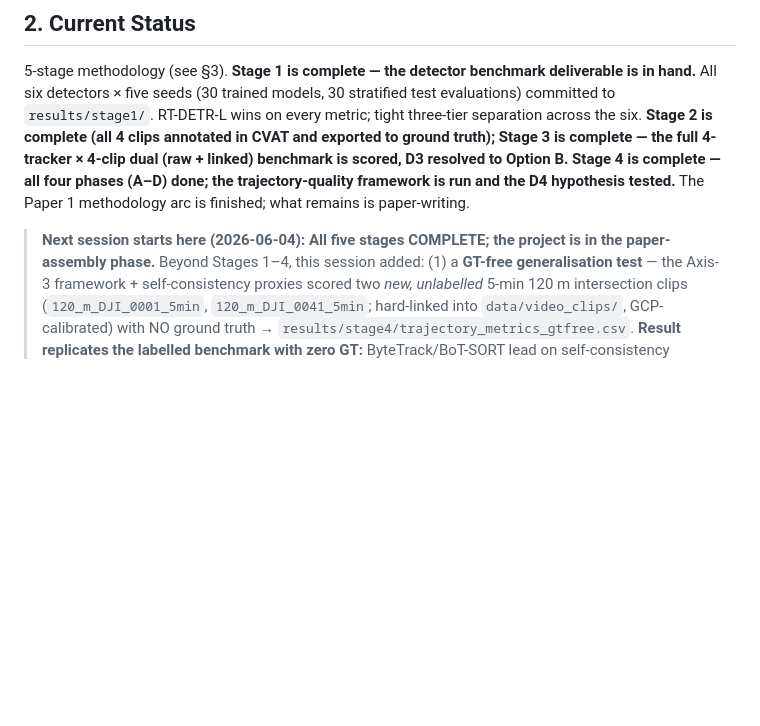
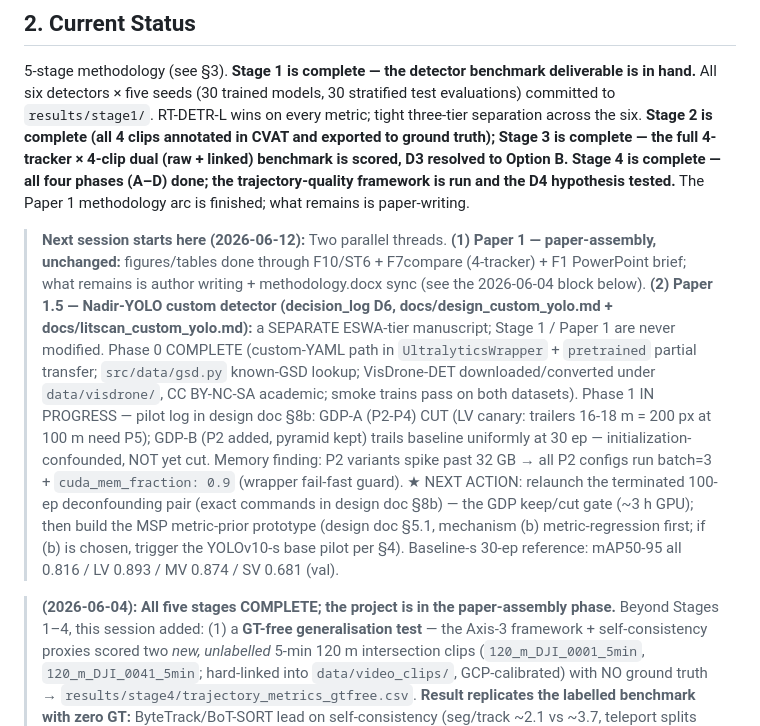
Before and after one commit to ChamroeunSAM/uav-traffic-thailand, a Markdown page: CLAUDE.md, the part around one of its changes. Drawn GitHub-style; blank space fills up the shorter version.

Commit message:
Session handoff: Nadir-YOLO Phase 1 status; 100ep GDP gate pending relaunch
100-ep deconfounding pair terminated at author's request mid-run; relaunch commands recorded in design doc 8b. CLAUDE.md next-session block updated for the two-thread state (Paper 1 assembly + Paper 1.5 Phase 1).

```diff
--- a/CLAUDE.md
+++ b/CLAUDE.md
@@ -23,7 +23,31 @@ to Option B. Stage 4 is complete — all four phases (A–D) done; the
 trajectory-quality framework is run and the D4 hypothesis tested.** The
 Paper 1 methodology arc is finished; what remains is paper-writing.
 
-> **Next session starts here (2026-06-04):** **All five stages COMPLETE;
+> **Next session starts here (2026-06-12):** Two parallel threads.
+> **(1) Paper 1 — paper-assembly, unchanged:** figures/tables done
+> through F10/ST6 + F7compare (4-tracker) + F1 PowerPoint brief; what
+> remains is author writing + methodology.docx sync (see the 2026-06-04
+> block below).
+> **(2) Paper 1.5 — Nadir-YOLO custom detector (decision_log D6,
+> docs/design_custom_yolo.md + docs/litscan_custom_yolo.md):** a
+> SEPARATE ESWA-tier manuscript; Stage 1 / Paper 1 are never modified.
+> Phase 0 COMPLETE (custom-YAML path in `UltralyticsWrapper` +
+> `pretrained` partial transfer; `src/data/gsd.py` known-GSD lookup;
+> VisDrone-DET downloaded/converted under `data/visdrone/`, CC BY-NC-SA
+> academic; smoke trains pass on both datasets). Phase 1 IN PROGRESS —
+> pilot log in design doc §8b: GDP-A (P2-P4) CUT (LV canary: trailers
+> 16-18 m = 200 px at 100 m need P5); GDP-B (P2 added, pyramid kept)
+> trails baseline uniformly at 30 ep — initialization-confounded, NOT
+> yet cut. Memory finding: P2 variants spike past 32 GB → all P2 configs
+> run batch=3 + `cuda_mem_fraction: 0.9` (wrapper fail-fast guard).
+> ★ NEXT ACTION: relaunch the terminated 100-ep deconfounding pair
+> (exact commands in design doc §8b) — the GDP keep/cut gate (~3 h GPU);
+> then build the MSP metric-prior prototype (design doc §5.1, mechanism
+> (b) metric-regression first; if (b) is chosen, trigger the YOLOv10-s
+> base pilot per §4). Baseline-s 30-ep reference: mAP50-95 all 0.816 /
+> LV 0.893 / MV 0.874 / SV 0.681 (val).
+
+> **(2026-06-04):** **All five stages COMPLETE;
 > the project is in the paper-assembly phase.** Beyond Stages 1–4, this
 > session added: (1) a **GT-free generalisation test** — the Axis-3
 > framework + self-consistency proxies scored two *new, unlabelled* 5-min
```
Also changed, not shown: other parts of CLAUDE.md (+1 -1 lines), docs/design_custom_yolo.md (+7 -2 lines).
